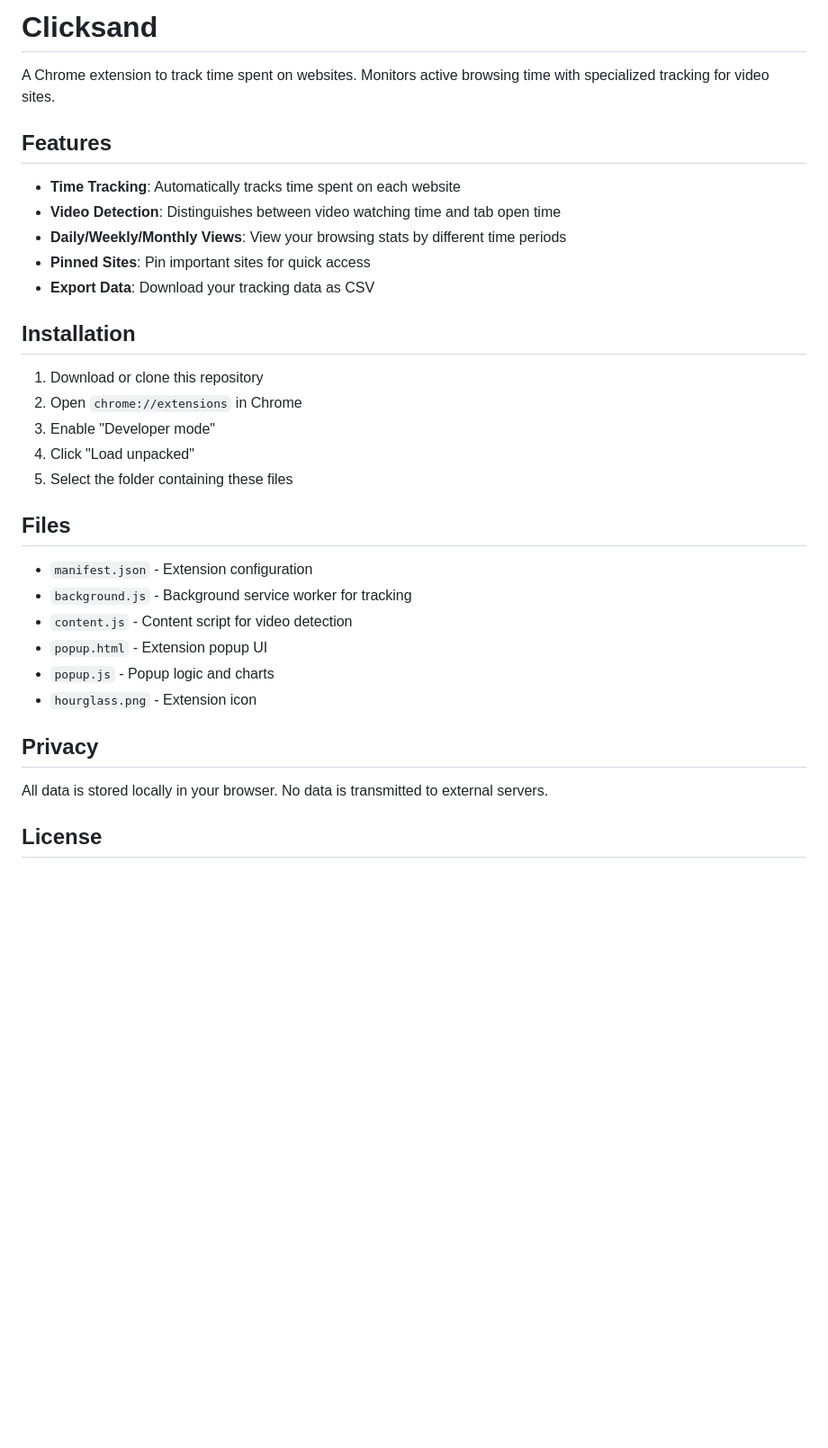
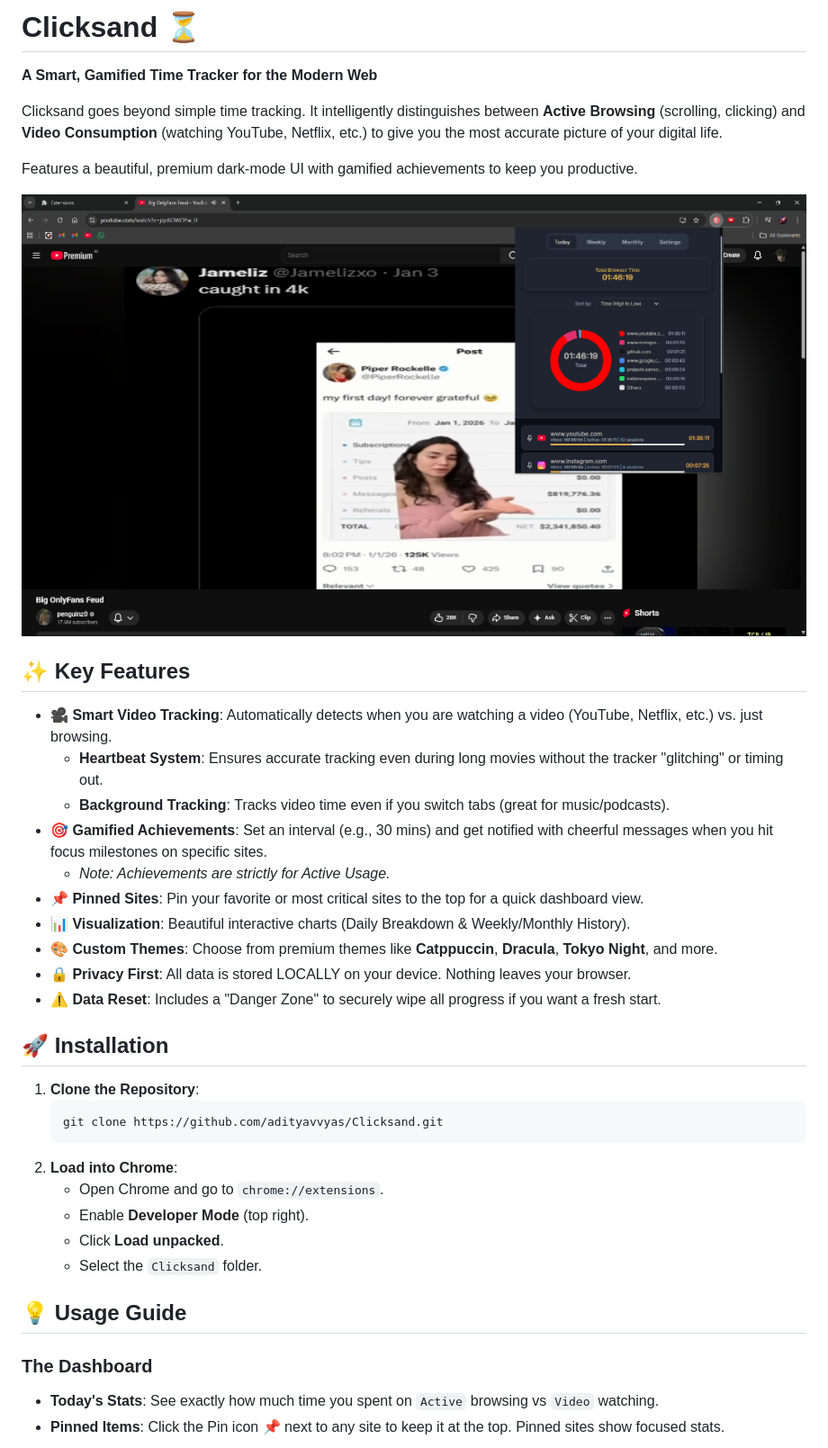
Before and after one commit to adityavvyas/Clicksand, a Markdown page: README.md, the part around the change printed below. Shown: that part at 90% size. Drawn GitHub-style; pictures changed too: images/popup-screenshot.png (added); blank space fills up the shorter version.

Commit message:
Docs: Update README with improved content and images

````diff
--- a/README.md
+++ b/README.md
@@ -1,35 +1,41 @@
-# Clicksand
+# Clicksand ⏳
 
-A Chrome extension to track time spent on websites. Monitors active browsing time with specialized tracking for video sites.
+**A Smart, Gamified Time Tracker for the Modern Web**
 
-## Features
+Clicksand goes beyond simple time tracking. It intelligently distinguishes between **Active Browsing** (scrolling, clicking) and **Video Consumption** (watching YouTube, Netflix, etc.) to give you the most accurate picture of your digital life.
 
-- **Time Tracking**: Automatically tracks time spent on each website
-- **Video Detection**: Distinguishes between video watching time and tab open time
-- **Daily/Weekly/Monthly Views**: View your browsing stats by different time periods
-- **Pinned Sites**: Pin important sites for quick access
-- **Export Data**: Download your tracking data as CSV
+Features a beautiful, premium dark-mode UI with gamified achievements to keep you productive.
 
-## Installation
+![Main UI Screenshot](images/popup-screenshot.png)
 
-1. Download or clone this repository
-2. Open `chrome://extensions` in Chrome
-3. Enable "Developer mode"
-4. Click "Load unpacked"
-5. Select the folder containing these files
+## ✨ Key Features
 
-## Files
+*   **🎥 Smart Video Tracking**: Automatically detects when you are watching a video (YouTube, Netflix, etc.) vs. just browsing.
+    *   **Heartbeat System**: Ensures accurate tracking even during long movies without the tracker "glitching" or timing out.
+    *   **Background Tracking**: Tracks video time even if you switch tabs (great for music/podcasts).
+*   **🎯 Gamified Achievements**: Set an interval (e.g., 30 mins) and get notified with cheerful messages when you hit focus milestones on specific sites.
+    *   *Note: Achievements are strictly for Active Usage.*
+*   **📌 Pinned Sites**: Pin your favorite or most critical sites to the top for a quick dashboard view.
+*   **📊 Visualization**: Beautiful interactive charts (Daily Breakdown & Weekly/Monthly History).
+*   **🎨 Custom Themes**: Choose from premium themes like **Catppuccin**, **Dracula**, **Tokyo Night**, and more.
+*   **🔒 Privacy First**: All data is stored LOCALLY on your device. Nothing leaves your browser.
+*   **⚠️ Data Reset**: Includes a "Danger Zone" to securely wipe all progress if you want a fresh start.
 
-- `manifest.json` - Extension configuration
-- `background.js` - Background service worker for tracking
-- `content.js` - Content script for video detection
-- `popup.html` - Extension popup UI
-- `popup.js` - Popup logic and charts
-- `hourglass.png` - Extension icon
+## 🚀 Installation
 
-## Privacy
+1.  **Clone the Repository**:
+    ```bash
+    git clone https://github.com/adityavvyas/Clicksand.git
+    ```
+2.  **Load into Chrome**:
+    *   Open Chrome and go to `chrome://extensions`.
+    *   Enable **Developer Mode** (top right).
+    *   Click **Load unpacked**.
+    *   Select the `Clicksand` folder.
 
-All data is stored locally in your browser. No data is transmitted to external servers.
+## 💡 Usage Guide
 
-## License
+### The Dashboard
+*   **Today's Stats**: See exactly how much time you spent on `Active` browsing vs `Video` watching.
+*   **Pinned Items**: Click the Pin icon 📌 next to any site to keep it at the top. Pinned sites show focused stats.
 
````
Also changed, not shown: other parts of README.md (+15 -1 lines), images/stats-screenshot.png (added).
